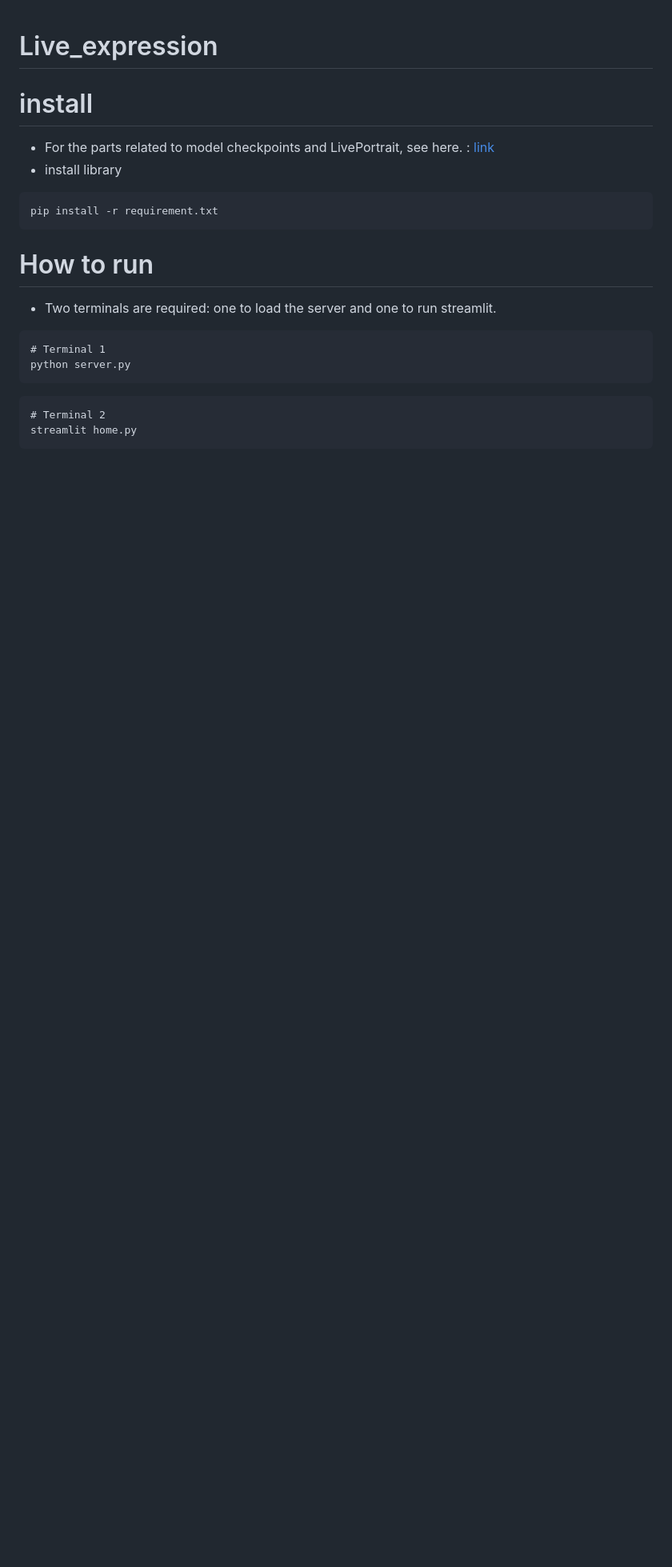
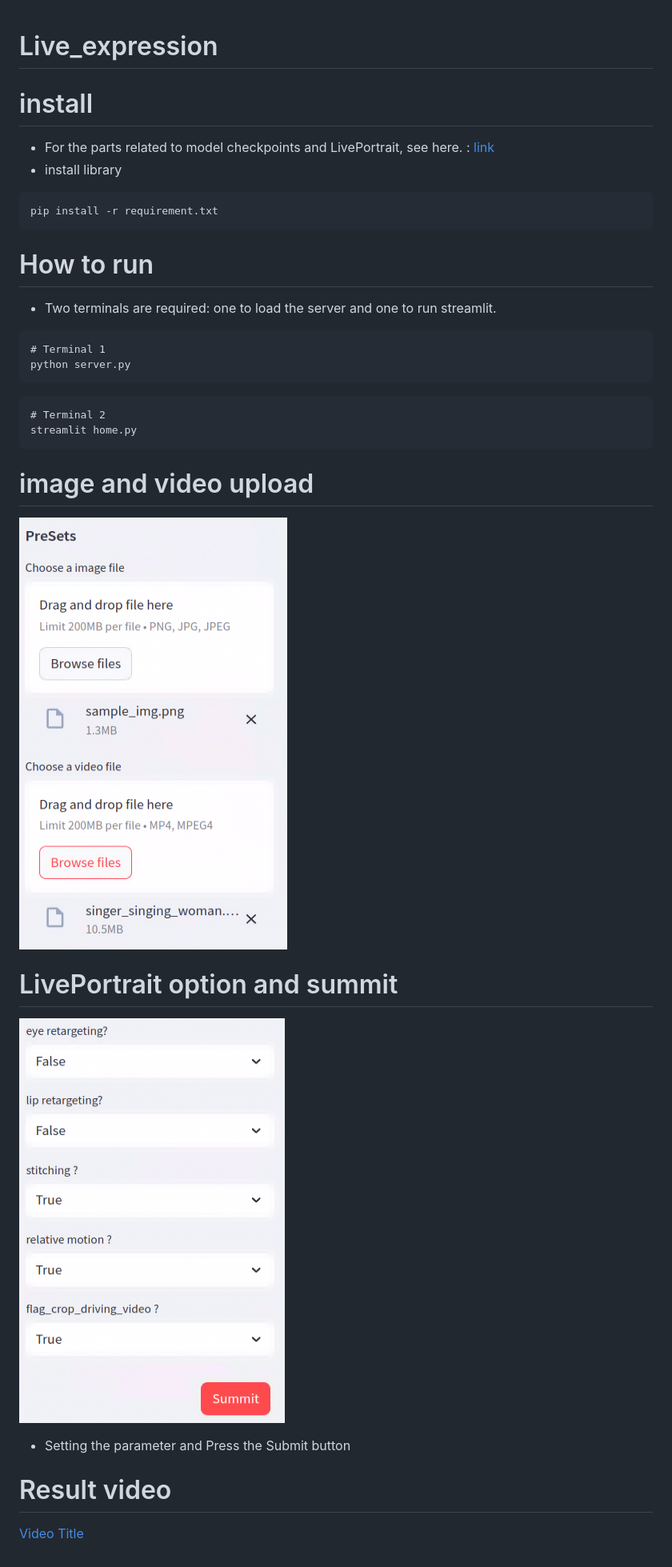
Before and after one commit to Kang812/Live_expression, a Markdown page: README.md, the part around the change. Shown: that part at 80% size. Rendered like a GitHub page; pictures changed too: readme_img/option.png (added), readme_img/upload.png (added); blank space fills up the shorter version.

````diff
--- a/README.md
+++ b/README.md
@@ -18,3 +18,13 @@ python server.py
 # Terminal 2
 streamlit home.py
 ```
+
+# image and video upload
+![image](./readme_img/upload.png)
+
+# LivePortrait option and summit
+![image](./readme_img/option.png)
+- Setting the parameter and Press the Submit button
+
+# Result video
+[Video Title](./results/sample_img--singer_singing_woman_concat.mp4)
````
